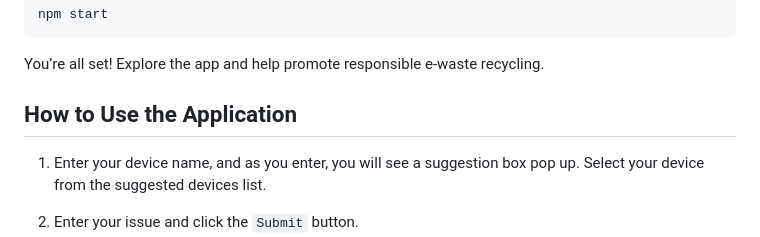
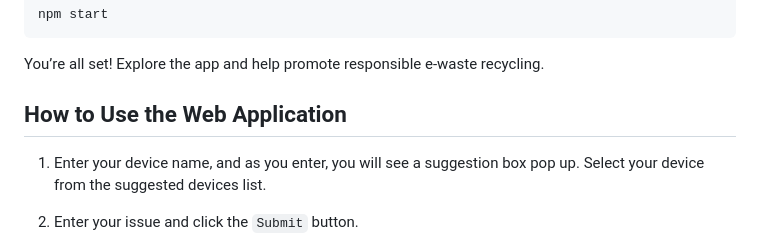
Before and after one commit to aungpaingsoe3/ewaste_identifier, a Markdown page: README.md, the part around the change. GitHub-like rendering.

```diff
--- a/README.md
+++ b/README.md
@@ -71,7 +71,7 @@ npm start
 
 You’re all set! Explore the app and help promote responsible e-waste recycling.
 
-## How to Use the Application
+## How to Use the Web Application
 
 1. Enter your device name, and as you enter, you will see a suggestion box pop up. Select your device from the suggested devices list.
 
```
